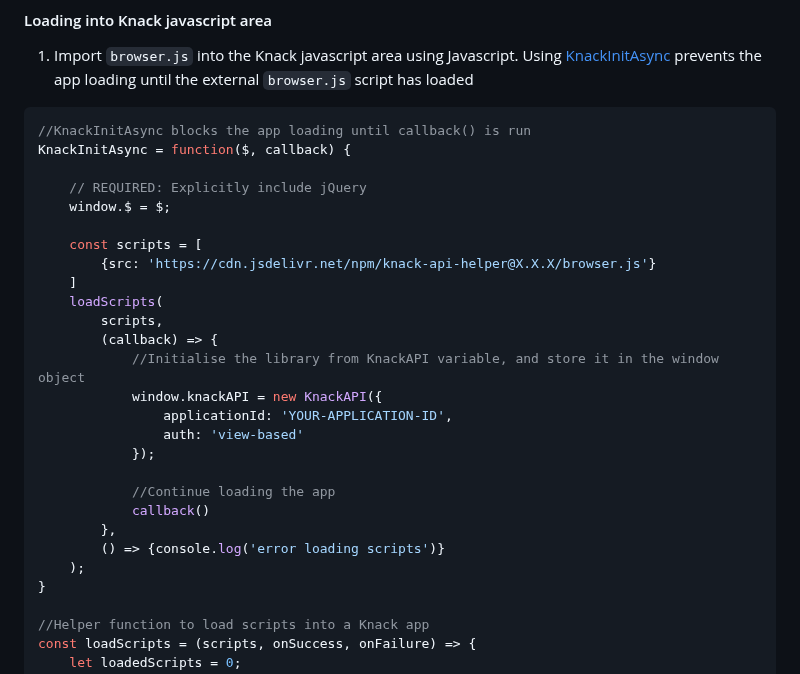
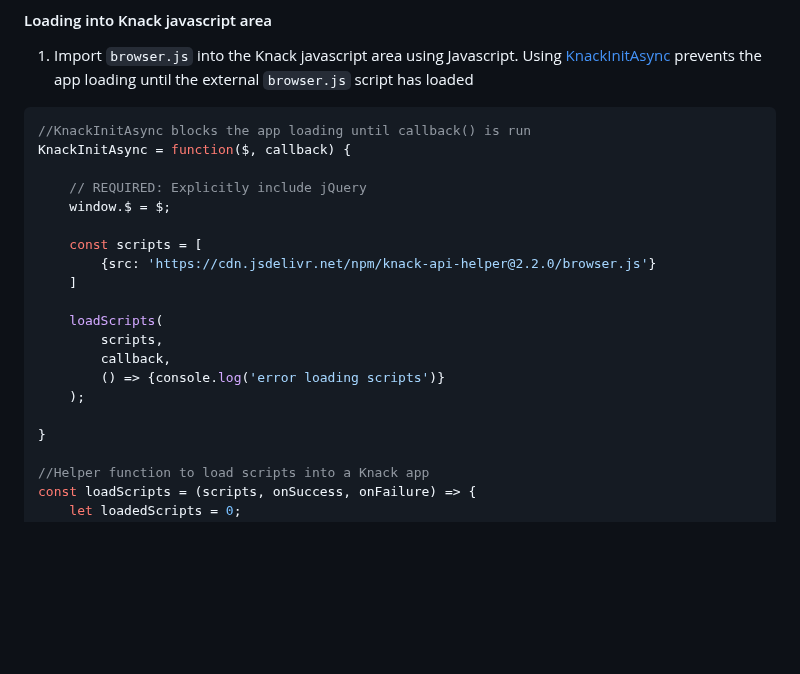
Before and after one commit to CallumBoase/knack-api-helper, a Markdown page: README.md, the part around the change. Rendered like a GitHub page; blank space fills up the shorter version.

```diff
--- a/README.md
+++ b/README.md
@@ -67,22 +67,15 @@ KnackInitAsync = function($, callback) {
     window.$ = $;
 
     const scripts = [
-        {src: 'https://cdn.jsdelivr.net/npm/knack-api-helper@X.X.X/browser.js'}
+        {src: 'https://cdn.jsdelivr.net/npm/knack-api-helper@2.2.0/browser.js'}
     ]
+
     loadScripts(
         scripts,
-        (callback) => {
-            //Initialise the library from KnackAPI variable, and store it in the window object
-            window.knackAPI = new KnackAPI({
-                applicationId: 'YOUR-APPLICATION-ID',
-                auth: 'view-based'
-            });
-
-            //Continue loading the app
-            callback()
-        },
+        callback,
         () => {console.log('error loading scripts')}
     );
+
 }
 
 //Helper function to load scripts into a Knack app
```
